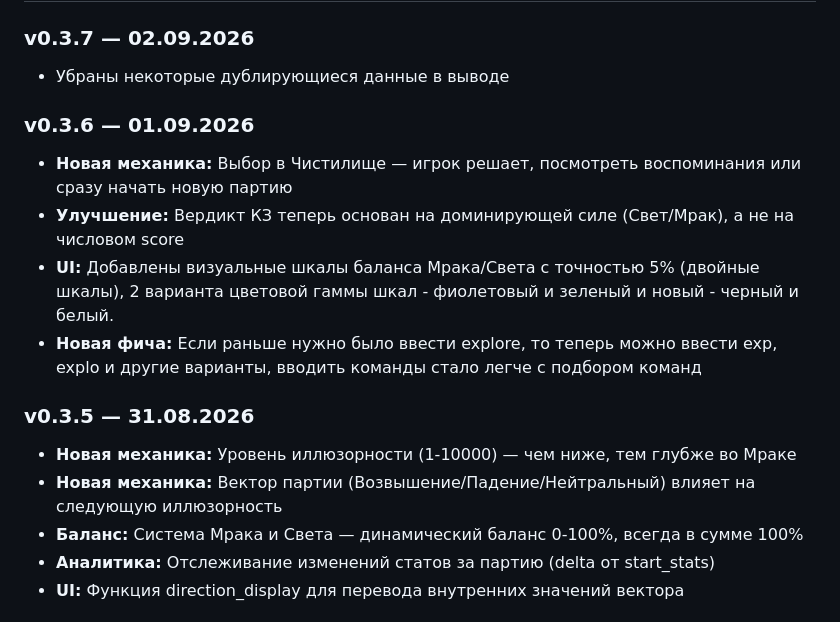
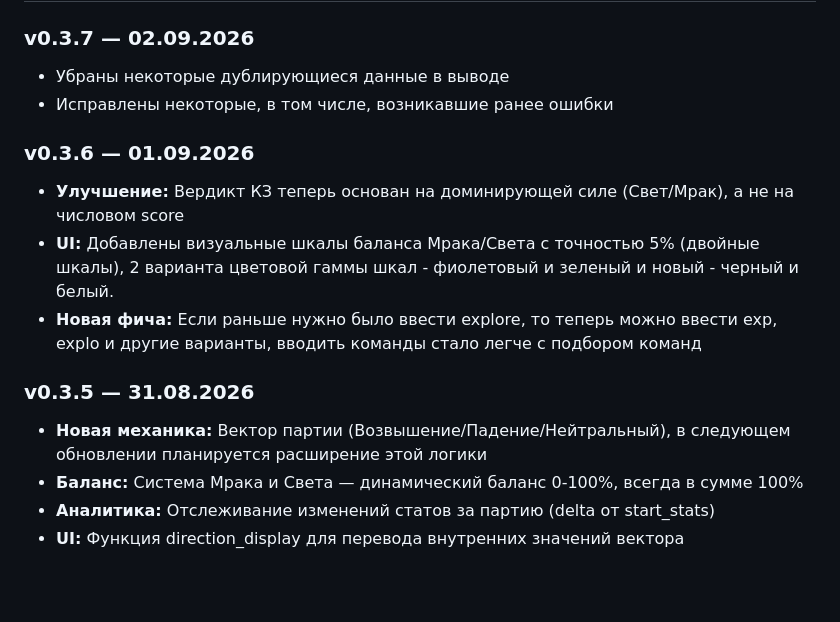
Before and after one commit to Developer151/IlluzShow-Game, a Markdown page: README.md, the part around the change. Drawn GitHub-style; blank space fills up the shorter version.

Commit message:
Update README for versions 0.3.5 to 0.3.7
Removed duplicate data in output and fixed several previously occurring errors.

```diff
--- a/README.md
+++ b/README.md
@@ -50,17 +50,16 @@ Telegram: [@slava_kos_2006](https://t.me/slava_kos_2006)
 ### v0.3.7 — 02.09.2026
 
 - Убраны некоторые дублирующиеся данные в выводе
+- Исправлены некоторые, в том числе, возникавшие ранее ошибки
 
 ### v0.3.6 — 01.09.2026
 
-- **Новая механика:** Выбор в Чистилище — игрок решает, посмотреть воспоминания или сразу начать новую партию
 - **Улучшение:** Вердикт КЗ теперь основан на доминирующей силе (Свет/Мрак), а не на числовом score
 - **UI:** Добавлены визуальные шкалы баланса Мрака/Света с точностью 5% (двойные шкалы), 2 варианта цветовой гаммы шкал - фиолетовый и зеленый и новый - черный и белый.
 - **Новая фича:** Если раньше нужно было ввести explore, то теперь можно ввести exp, explo и другие варианты, вводить команды стало легче с подбором команд
 
 ### v0.3.5 — 31.08.2026
-- **Новая механика:** Уровень иллюзорности (1-10000) — чем ниже, тем глубже во Мраке
-- **Новая механика:** Вектор партии (Возвышение/Падение/Нейтральный) влияет на следующую иллюзорность
+- **Новая механика:** Вектор партии (Возвышение/Падение/Нейтральный), в следующем обновлении планируется расширение этой логики
 - **Баланс:** Система Мрака и Света — динамический баланс 0-100%, всегда в сумме 100%
 - **Аналитика:** Отслеживание изменений статов за партию (delta от start_stats)
 - **UI:** Функция direction_display для перевода внутренних значений вектора
```
